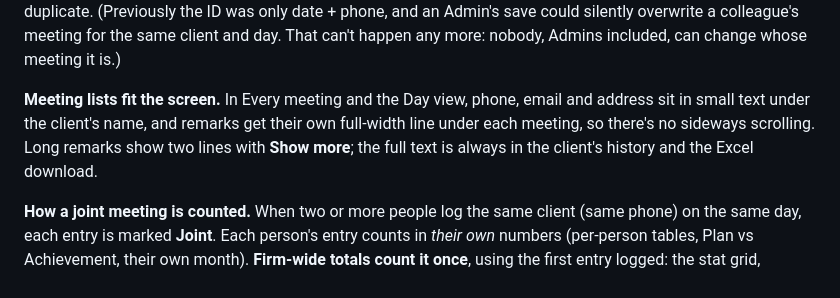
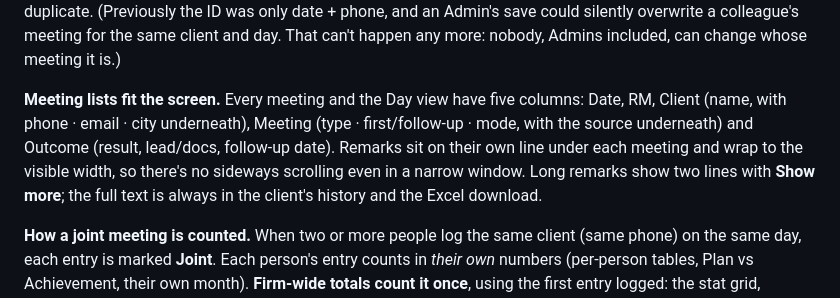
Before and after one commit to Hyperion2804/meeting-ledger, a Markdown page: README.md, the part around the change. Drawn GitHub-style.

```diff
--- a/README.md
+++ b/README.md
@@ -458,11 +458,14 @@ only date + phone, and an Admin's save could silently overwrite a
 colleague's meeting for the same client and day. That can't happen any
 more: nobody, Admins included, can change whose meeting it is.)
 
-**Meeting lists fit the screen.** In Every meeting and the Day view,
-phone, email and address sit in small text under the client's name, and
-remarks get their own full-width line under each meeting, so there's no
-sideways scrolling. Long remarks show two lines with **Show more**; the
-full text is always in the client's history and the Excel download.
+**Meeting lists fit the screen.** Every meeting and the Day view have five
+columns: Date, RM, Client (name, with phone · email · city underneath),
+Meeting (type · first/follow-up · mode, with the source underneath) and
+Outcome (result, lead/docs, follow-up date). Remarks sit on their own line
+under each meeting and wrap to the visible width, so there's no sideways
+scrolling even in a narrow window. Long remarks show two lines with
+**Show more**; the full text is always in the client's history and the
+Excel download.
 
 **How a joint meeting is counted.** When two or more people log the same
 client (same phone) on the same day, each entry is marked **Joint**. Each
```
